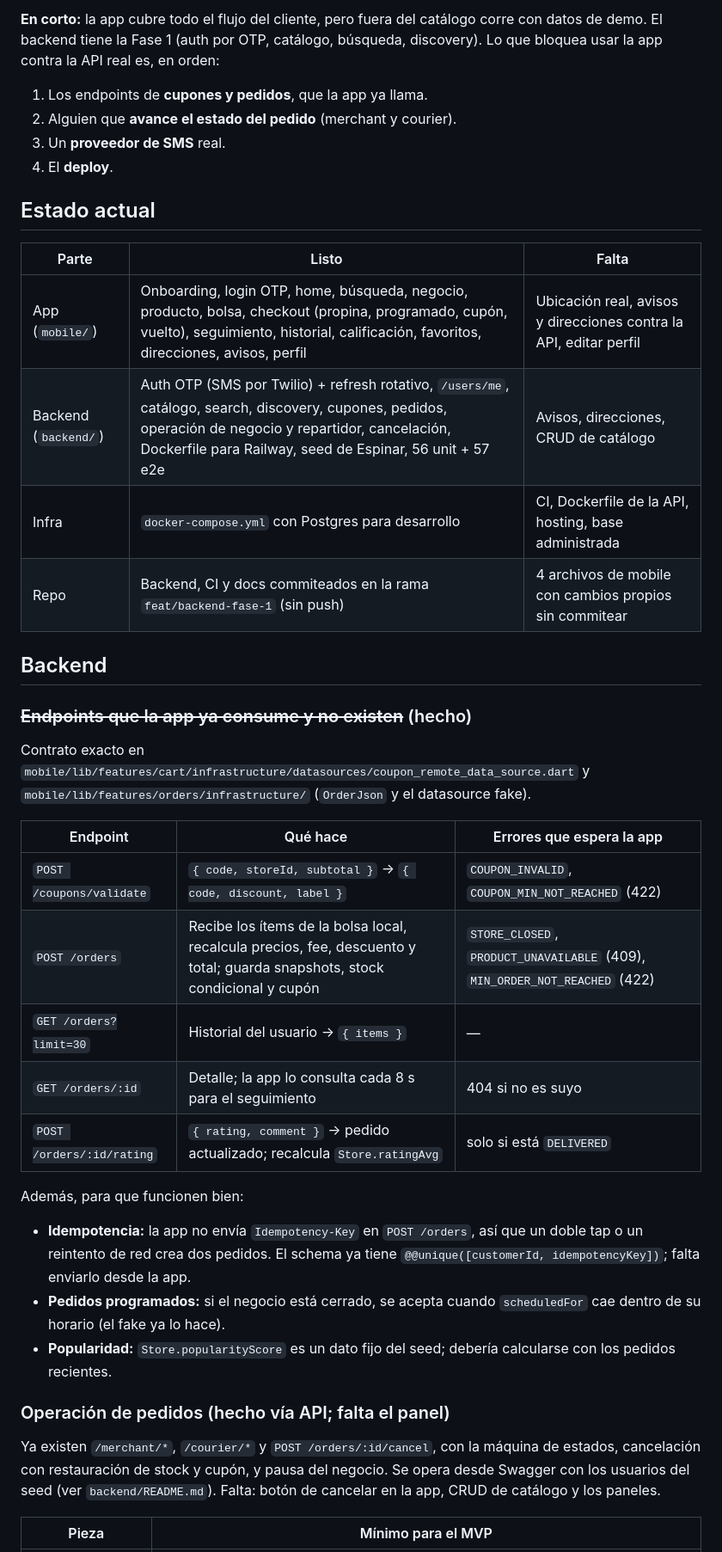
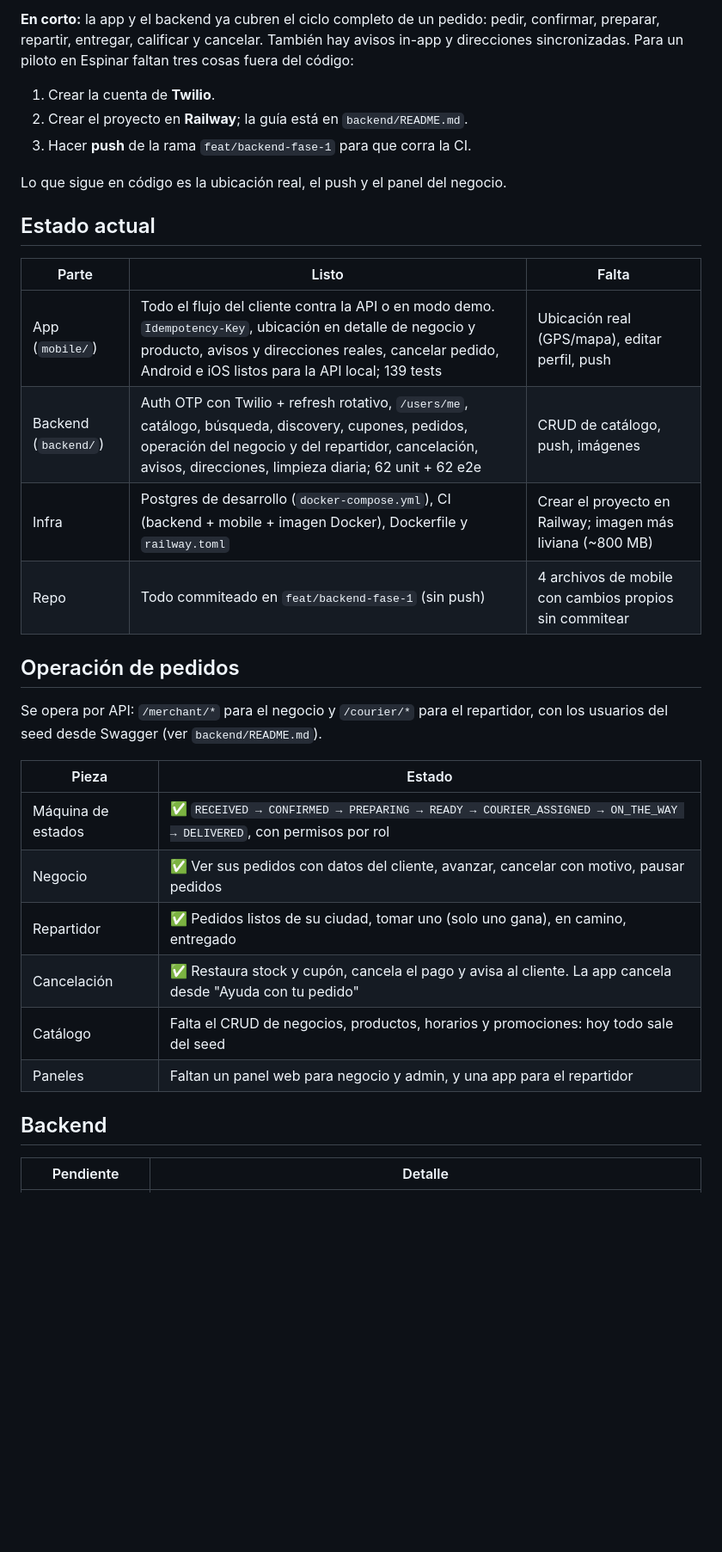
Before and after one commit to dantetarraga/commerce-platform, a Markdown page: docs/PENDIENTES.md, the part around one of its changes. Shown at 86% size. Rendered like a GitHub page; blank space fills up the shorter version.

Commit message:
Refresh PENDIENTES.md with the current state
Co-Authored-By: Claude Opus 5.5 <noreply@anthropic.com>

```diff
--- a/docs/PENDIENTES.md
+++ b/docs/PENDIENTES.md
@@ -4,43 +4,35 @@ Estado al 2026-09-24. Complementa [ARQUITECTURA.md](ARQUITECTURA.md) (v0.5).
 
-**En corto:** la app cubre todo el flujo del cliente, pero fuera del catálogo corre con datos de demo. El backend tiene la Fase 1 (auth por OTP, catálogo, búsqueda, discovery). Lo que bloquea usar la app contra la API real es, en orden:
+**En corto:** la app y el backend ya cubren el ciclo completo de un pedido: pedir, confirmar, preparar, repartir, entregar, calificar y cancelar. También hay avisos in-app y direcciones sincronizadas. Para un piloto en Espinar faltan tres cosas fuera del código:
 
-1. Los endpoints de **cupones y pedidos**, que la app ya llama.
-2. Alguien que **avance el estado del pedido** (merchant y courier).
-3. Un **proveedor de SMS** real.
-4. El **deploy**.
+1. Crear la cuenta de **Twilio**.
+2. Crear el proyecto en **Railway**; la guía está en `backend/README.md`.
+3. Hacer **push** de la rama `feat/backend-fase-1` para que corra la CI.
+
+Lo que sigue en código es la ubicación real, el push y el panel del negocio.
 
 ## Estado actual
 
 | Parte | Listo | Falta |
 |---|---|---|
-| App (`mobile/`) | Onboarding, login OTP, home, búsqueda, negocio, producto, bolsa, checkout (propina, programado, cupón, vuelto), seguimiento, historial, calificación, favoritos, direcciones, avisos, perfil | Ubicación real, avisos y direcciones contra la API, editar perfil |
-| Backend (`backend/`) | Auth OTP (SMS por Twilio) + refresh rotativo, `/users/me`, catálogo, search, discovery, cupones, pedidos, operación de negocio y repartidor, cancelación, Dockerfile para Railway, seed de Espinar, 56 unit + 57 e2e | Avisos, direcciones, CRUD de catálogo |
-| Infra | `docker-compose.yml` con Postgres para desarrollo | CI, Dockerfile de la API, hosting, base administrada |
-| Repo | Backend, CI y docs commiteados en la rama `feat/backend-fase-1` (sin push) | 4 archivos de mobile con cambios propios sin commitear |
+| App (`mobile/`) | Todo el flujo del cliente contra la API o en modo demo. `Idempotency-Key`, ubicación en detalle de negocio y producto, avisos y direcciones reales, cancelar pedido, Android e iOS listos para la API local; 139 tests | Ubicación real (GPS/mapa), editar perfil, push |
+| Backend (`backend/`) | Auth OTP con Twilio + refresh rotativo, `/users/me`, catálogo, búsqueda, discovery, cupones, pedidos, operación del negocio y del repartidor, cancelación, avisos, direcciones, limpieza diaria; 62 unit + 62 e2e | CRUD de catálogo, push, imágenes |
+| Infra | Postgres de desarrollo (`docker-compose.yml`), CI (backend + mobile + imagen Docker), Dockerfile y `railway.toml` | Crear el proyecto en Railway; imagen más liviana (~800 MB) |
+| Repo | Todo commiteado en `feat/backend-fase-1` (sin push) | 4 archivos de mobile con cambios propios sin commitear |
+
+## Operación de pedidos
+
+Se opera por API: `/merchant/*` para el negocio y `/courier/*` para el repartidor, con los usuarios del seed desde Swagger (ver `backend/README.md`).
+
+| Pieza | Estado |
+|---|---|
+| Máquina de estados | ✅ `RECEIVED → CONFIRMED → PREPARING → READY → COURIER_ASSIGNED → ON_THE_WAY → DELIVERED`, con permisos por rol |
+| Negocio | ✅ Ver sus pedidos con datos del cliente, avanzar, cancelar con motivo, pausar pedidos |
+| Repartidor | ✅ Pedidos listos de su ciudad, tomar uno (solo uno gana), en camino, entregado |
+| Cancelación | ✅ Restaura stock y cupón, cancela el pago y avisa al cliente. La app cancela desde "Ayuda con tu pedido" |
+| Catálogo | Falta el CRUD de negocios, productos, horarios y promociones: hoy todo sale del seed |
+| Paneles | Faltan un panel web para negocio y admin, y una app para el repartidor |
 
 ## Backend
 
-### ~~Endpoints que la app ya consume y no existen~~ (hecho)
-
-Contrato exacto en `mobile/lib/features/cart/infrastructure/datasources/coupon_remote_data_source.dart` y `mobile/lib/features/orders/infrastructure/` (`OrderJson` y el datasource fake).
-
-| Endpoint | Qué hace | Errores que espera la app |
-|---|---|---|
-| `POST /coupons/validate` | `{ code, storeId, subtotal }` → `{ code, discount, label }` | `COUPON_INVALID`, `COUPON_MIN_NOT_REACHED` (422) |
-| `POST /orders` | Recibe los ítems de la bolsa local, recalcula precios, fee, descuento y total; guarda snapshots, stock condicional y cupón | `STORE_CLOSED`, `PRODUCT_UNAVAILABLE` (409), `MIN_ORDER_NOT_REACHED` (422) |
-| `GET /orders?limit=30` | Historial del usuario → `{ items }` | — |
-| `GET /orders/:id` | Detalle; la app lo consulta cada 8 s para el seguimiento | 404 si no es suyo |
-| `POST /orders/:id/rating` | `{ rating, comment }` → pedido actualizado; recalcula `Store.ratingAvg` | solo si está `DELIVERED` |
-
-Además, para que funcionen bien:
-
-- **Idempotencia:** la app no envía `Idempotency-Key` en `POST /orders`, así que un doble tap o un reintento de red crea dos pedidos. El schema ya tiene `@@unique([customerId, idempotencyKey])`; falta enviarlo desde la app.
-- **Pedidos programados:** si el negocio está cerrado, se acepta cuando `scheduledFor` cae dentro de su horario (el fake ya lo hace).
-- **Popularidad:** `Store.popularityScore` es un dato fijo del seed; debería calcularse con los pedidos recientes.
-
-### Operación de pedidos (hecho vía API; falta el panel)
-
-Ya existen `/merchant/*`, `/courier/*` y `POST /orders/:id/cancel`, con la máquina de estados, cancelación con restauración de stock y cupón, y pausa del negocio. Se opera desde Swagger con los usuarios del seed (ver `backend/README.md`). Falta: botón de cancelar en la app, CRUD de catálogo y los paneles.
-
-| Pieza | Mínimo para el MVP |
+| Pendiente | Detalle |
 |---|---|
```
Also changed, not shown: other parts of docs/PENDIENTES.md (+31 -44 lines).
